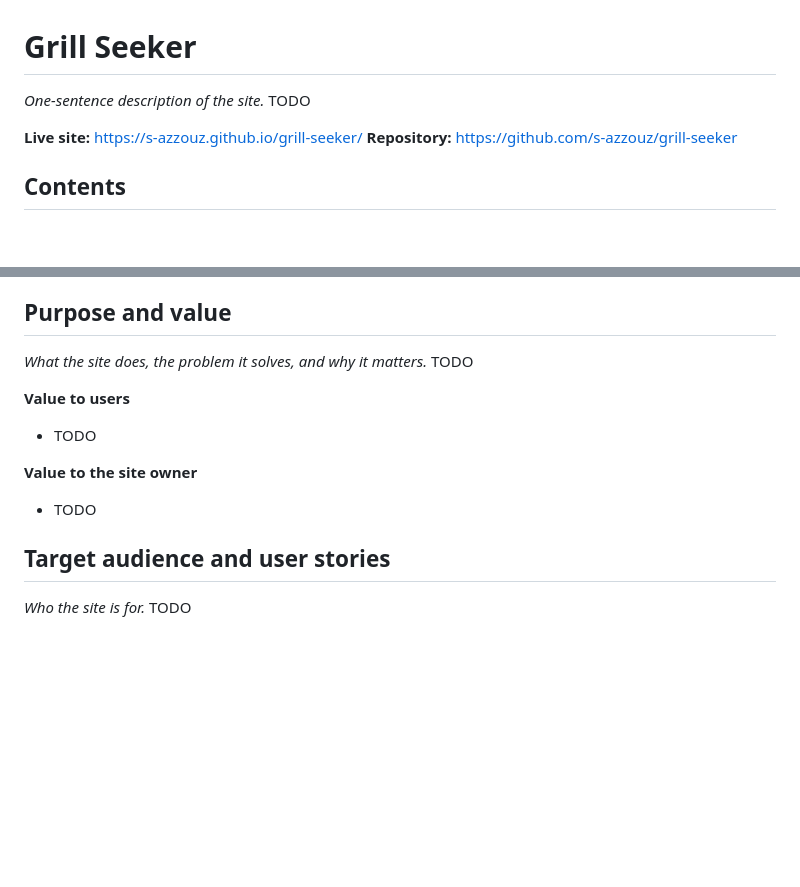
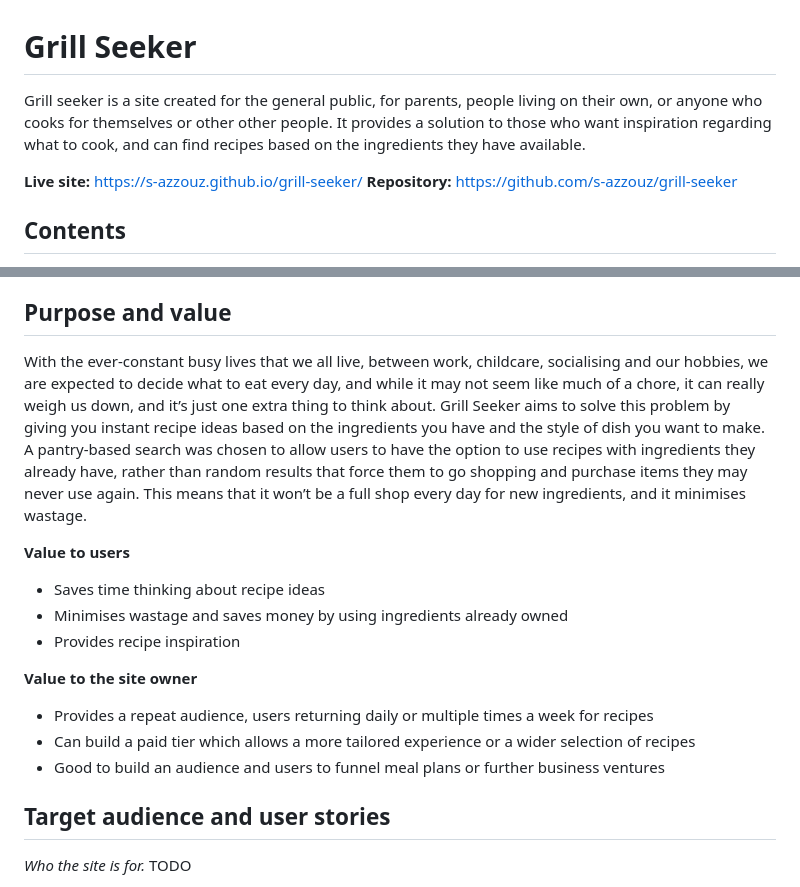
Before and after one commit to s-azzouz/grill-seeker, a Markdown page: readme.md, 2 parts joined by grey strips. GitHub-like rendering; blank space fills up the shorter version.

Commit message:
added purpose, user value and owner value to README file

```diff
--- a/readme.md
+++ b/readme.md
@@ -1,6 +1,6 @@
 # Grill Seeker
 
-*One-sentence description of the site.* TODO
+Grill seeker is a site created for the general public, for parents, people living on their own, or anyone who cooks for themselves or other other people. It provides a solution to those who want inspiration regarding what to cook, and can find recipes based on the ingredients they have available.
 
 **Live site:** https://s-azzouz.github.io/grill-seeker/
 **Repository:** https://github.com/s-azzouz/grill-seeker
@@ -21,13 +21,17 @@
 
 ## Purpose and value
 
-*What the site does, the problem it solves, and why it matters.* TODO
+With the ever-constant busy lives that we all live, between work, childcare, socialising and our hobbies, we are expected to decide what to eat every day, and while it may not seem like much of a chore, it can really weigh us down, and it’s just one extra thing to think about. Grill Seeker aims to solve this problem by giving you instant recipe ideas based on the ingredients you have and the style of dish you want to make. A pantry-based search was chosen to allow users to have the option to use recipes with ingredients they already have, rather than random results that force them to go shopping and purchase items they may never use again. This means that it won’t be a full shop every day for new ingredients, and it minimises wastage.
 
 **Value to users**
-- TODO
+- Saves time thinking about recipe ideas
+- Minimises wastage and saves money by using ingredients already owned
+- Provides recipe inspiration
 
 **Value to the site owner**
-- TODO
+- Provides a repeat audience, users returning daily or multiple times a week for recipes
+- Can build a paid tier which allows a more tailored experience or a wider selection of recipes
+- Good to build an audience and users to funnel meal plans or further business ventures
 
 ## Target audience and user stories
 
```
